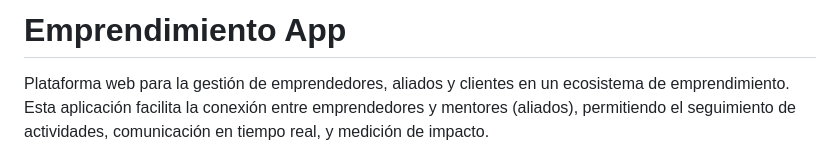
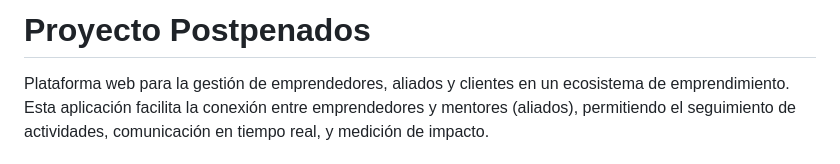
Before and after one commit to jusgad/icosistem, a Markdown page: README.md, the part around the change. Drawn GitHub-style.

```diff
--- a/README.md
+++ b/README.md
@@ -1,4 +1,4 @@
-# Emprendimiento App
+# Proyecto Postpenados
 
 Plataforma web para la gestión de emprendedores, aliados y clientes en un ecosistema de emprendimiento. Esta aplicación facilita la conexión entre emprendedores y mentores (aliados), permitiendo el seguimiento de actividades, comunicación en tiempo real, y medición de impacto.
 
```
